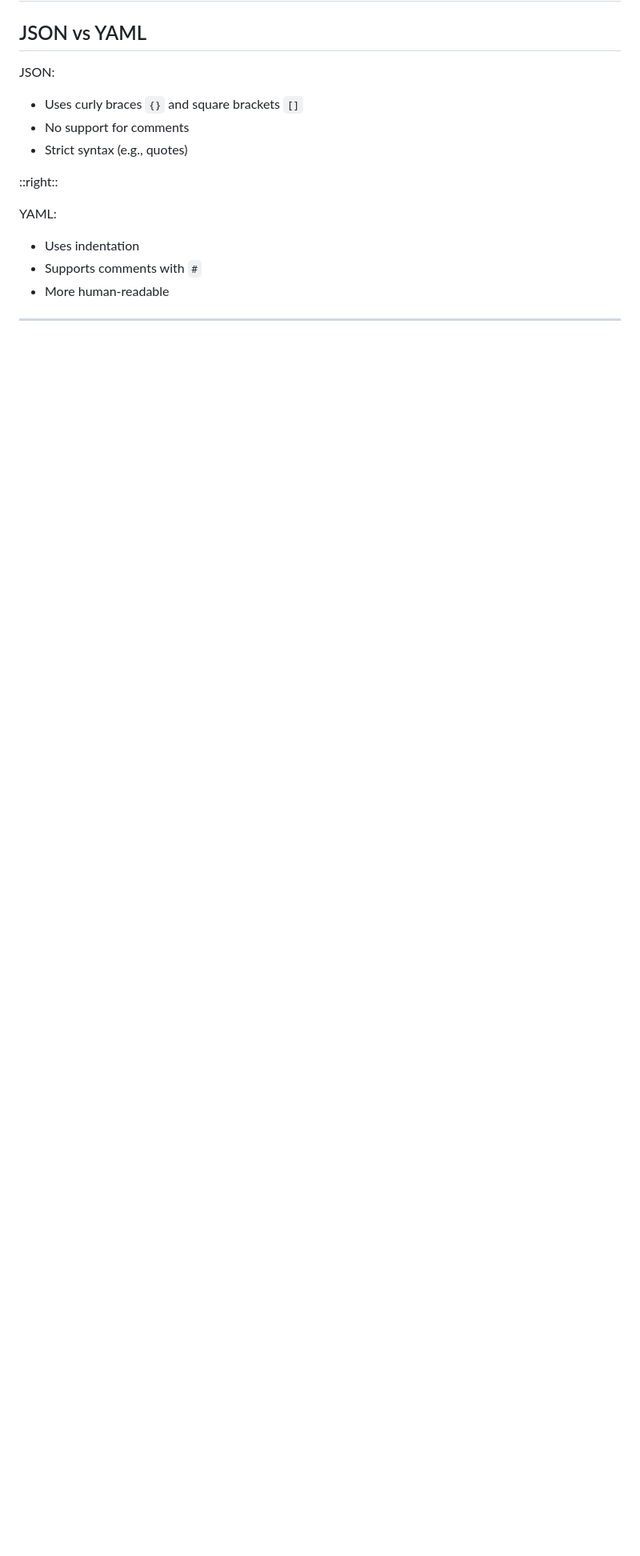
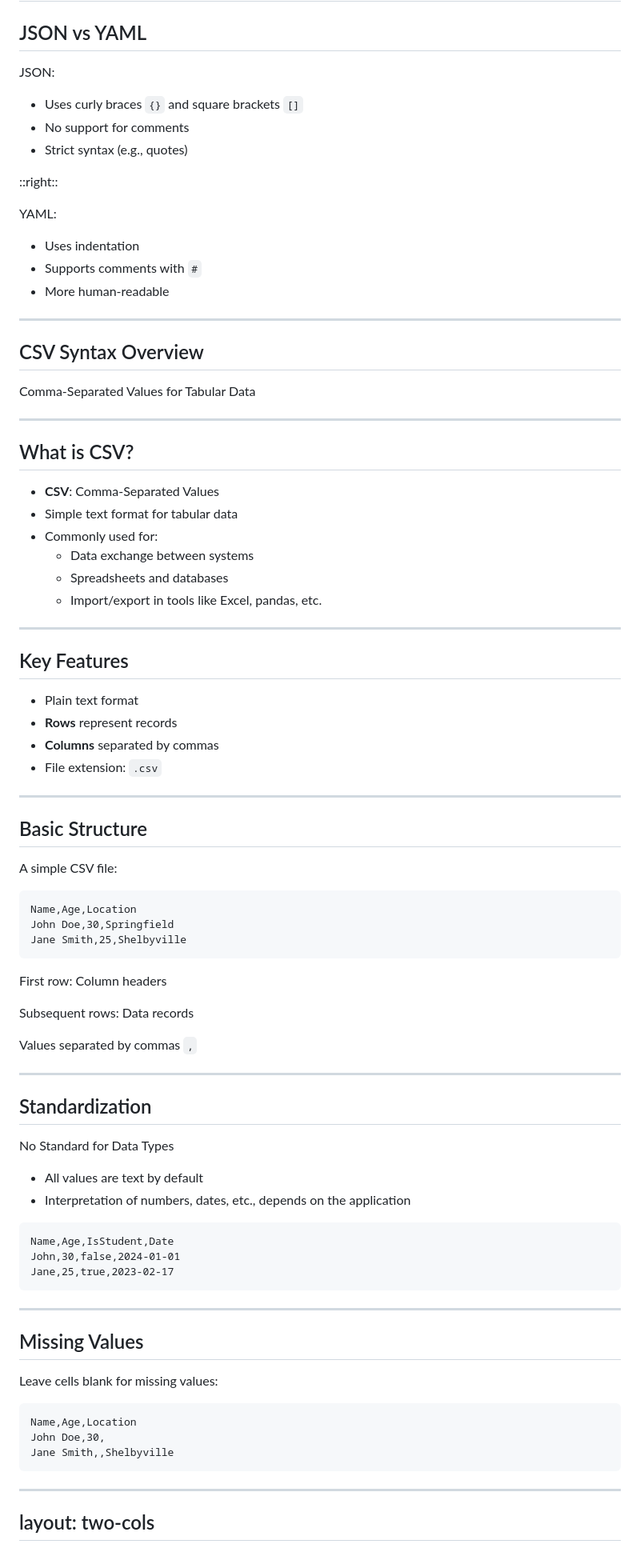
Before and after one commit to nwiltsie/ResearchAutomation, a Markdown page: day2.md, the part around the change printed below. Shown: that part at 80% size. GitHub-like rendering; blank space fills up the shorter version.

Commit message:
Add CSV slides

````diff
--- a/day2.md
+++ b/day2.md
@@ -396,3 +396,77 @@ YAML:
 - More human-readable
 
 ---
+
+## CSV Syntax Overview
+
+Comma-Separated Values for Tabular Data
+
+---
+
+## What is CSV?
+
+- **CSV**: Comma-Separated Values
+- Simple text format for tabular data
+- Commonly used for:
+  - Data exchange between systems
+  - Spreadsheets and databases
+  - Import/export in tools like Excel, pandas, etc.
+
+---
+
+## Key Features
+
+- Plain text format
+- **Rows** represent records
+- **Columns** separated by commas
+- File extension: `.csv`
+
+---
+
+## Basic Structure
+
+A simple CSV file:
+
+```csv
+Name,Age,Location
+John Doe,30,Springfield
+Jane Smith,25,Shelbyville
+```
+
+First row: Column headers
+
+Subsequent rows: Data records
+
+Values separated by commas `,`
+
+---
+
+## Standardization
+
+No Standard for Data Types
+
+- All values are text by default
+- Interpretation of numbers, dates, etc., depends on the application
+
+```csv
+Name,Age,IsStudent,Date
+John,30,false,2024-01-01
+Jane,25,true,2023-02-17
+```
+
+---
+
+## Missing Values
+
+Leave cells blank for missing values:
+
+```csv
+Name,Age,Location
+John Doe,30,
+Jane Smith,,Shelbyville
+```
+
+---
+layout: two-cols
+---
+
````
Also changed, not shown: other parts of day2.md (+29 -0 lines).
